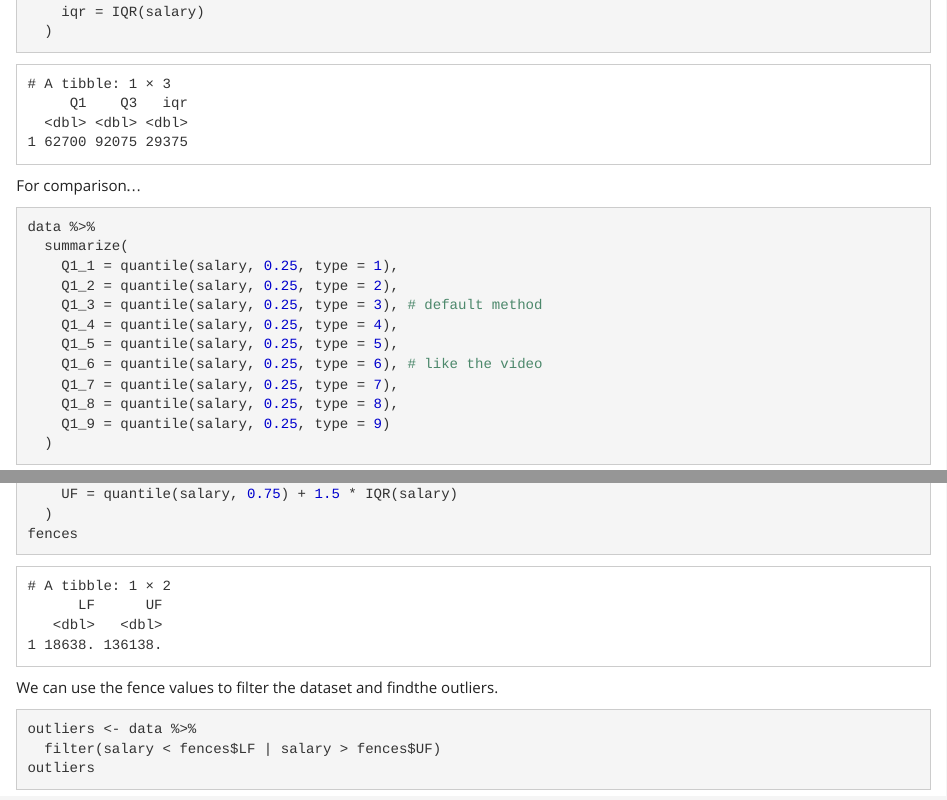
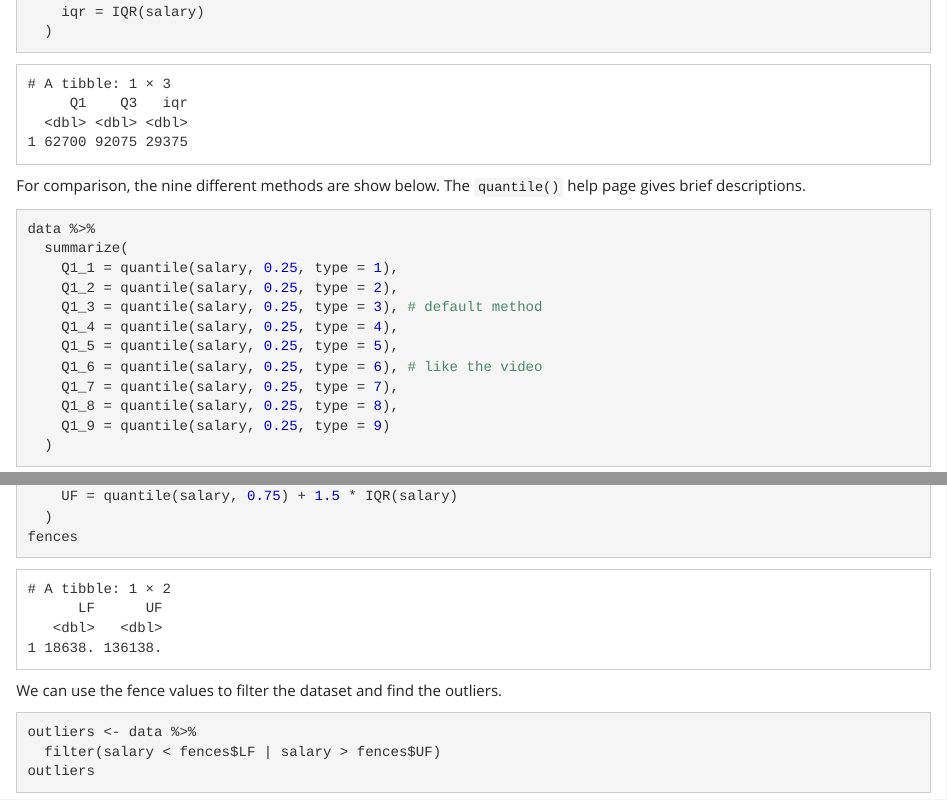
Before and after one commit to STAT-JET-ASU/STT3850DataAnalysis1, an R Markdown document (VideoCode/Stats101Boxplots.Rmd): the page in a window 1100 px wide, from 2630 px down, and a second part further down, joined at a grey line. The pictures show the output file VideoCode/Stats101Boxplots.html that the author committed with the source, opened offline.

Commit message:
Update boxplots code

````diff
--- a/VideoCode/Stats101Boxplots.Rmd
+++ b/VideoCode/Stats101Boxplots.Rmd
@@ -92,7 +92,7 @@ data %>%
   )
 ```
 
-For comparison...
+For comparison, the nine different methods are show below. The `quantile()` help page gives brief descriptions.
 
 ```{r}
 data %>%
@@ -167,7 +167,7 @@ fences <- data %>%
 fences
 ```
 
-We can use the fence values to filter the dataset and findthe outliers.
+We can use the fence values to filter the dataset and find the outliers.
 
 ```{r}
 outliers <- data %>%
````
Also changed, not shown: VideoCode/Stats101Boxplots.html.
